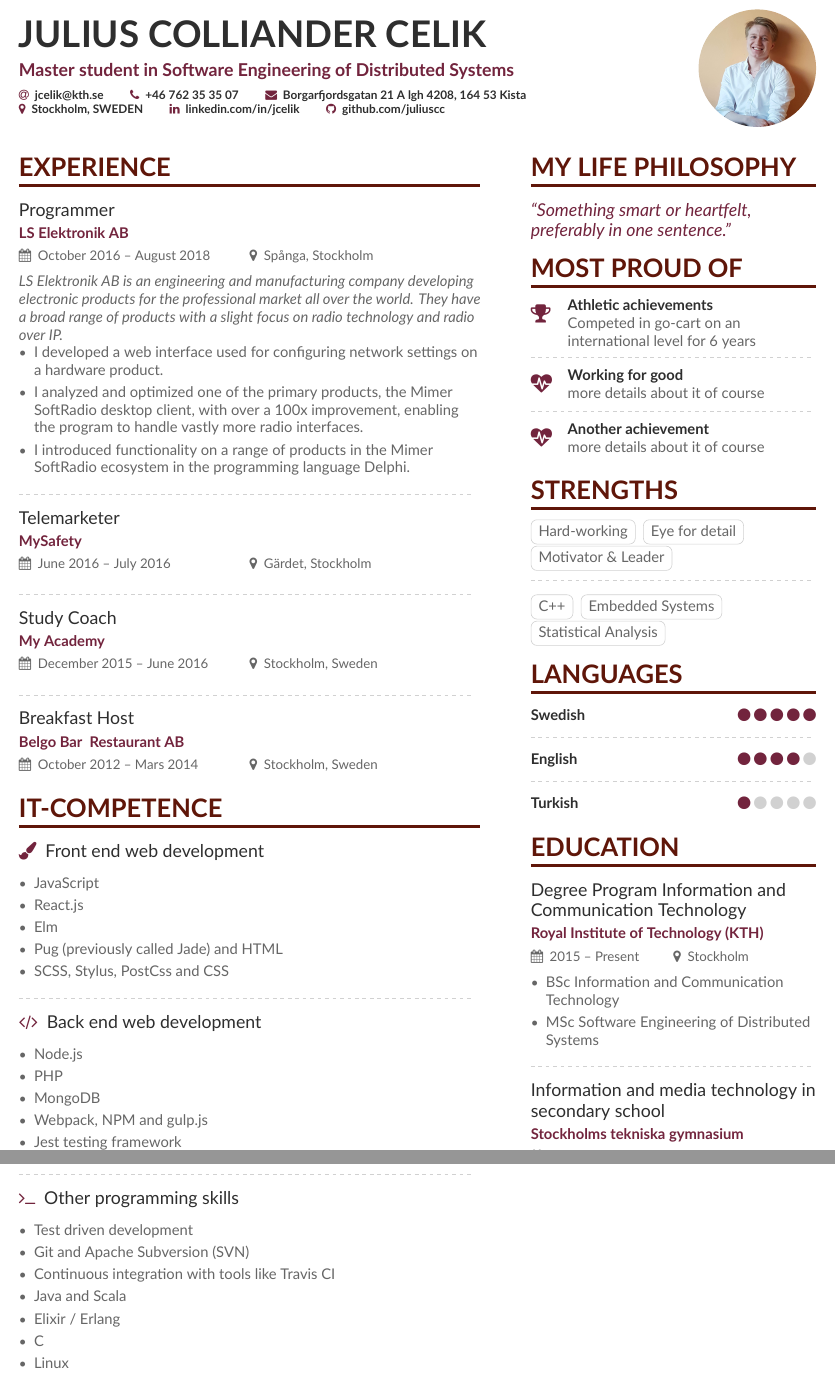
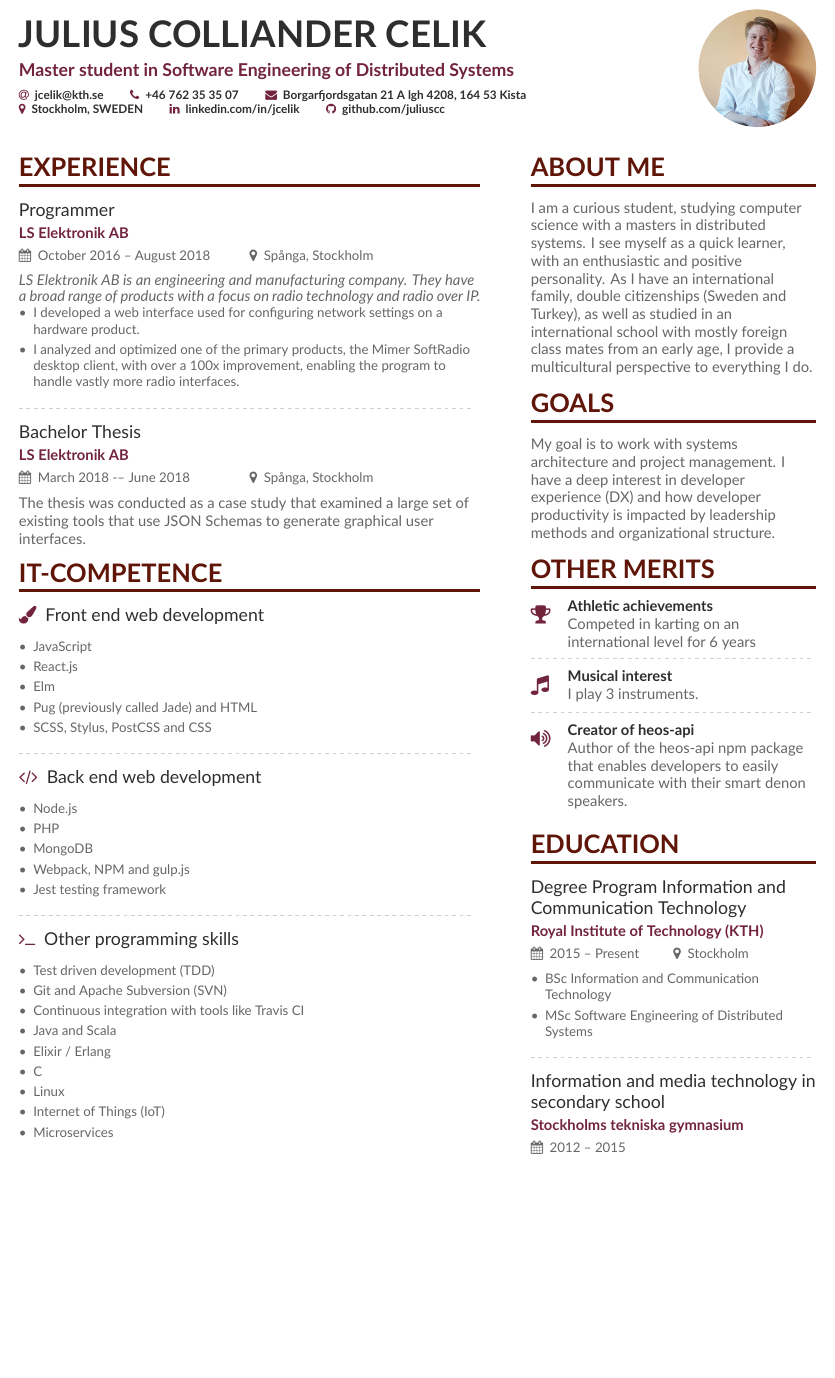
Before and after one commit to juliuscc/Curriculum-Vitae, a LaTeX CV (main.tex, which reads page1sidebar.tex): two parts of pages 1 and 2 of 2 before the commit and part of the page after it, the two joined at a grey line, cut so that both start at the same text, the shorter picture padded with empty space. Compiled offline with XeLaTeX.

Commit message:
First finished version

```diff
--- a/main.tex
+++ b/main.tex
@@ -86,25 +86,16 @@
 \cvsection[page1sidebar]{Experience}
 
 \cvevent{Programmer}{LS Elektronik AB}{October 2016 -- August 2018}{Spånga, Stockholm}
-\textit{LS Elektronik AB is an engineering and manufacturing company developing electronic products for the professional market all over the world. They have a broad range of products with a slight focus on radio technology and radio over IP.}
+\textit{LS Elektronik AB is an engineering and manufacturing company. They have a broad range of products with a focus on radio technology and radio over IP.}
 \begin{itemize}
     \item I developed a web interface used for configuring network settings on a hardware product.
     \item I analyzed and optimized one of the primary products, the Mimer SoftRadio desktop client, with over a 100x improvement, enabling the program to handle vastly more radio interfaces.
-    \item I introduced functionality on a range of products in the Mimer SoftRadio ecosystem in the programming language Delphi.
 \end{itemize}
 
 \divider
 
-\cvevent{Telemarketer}{MySafety}{June 2016 -- July 2016}{Gärdet, Stockholm}
-
-\divider
-
-\cvevent{Study Coach}{My Academy}{December 2015 -- June 2016}{Stockholm, Sweden}
-
-\divider
-
-\cvevent{Breakfast Host}{Belgo Bar & Restaurant AB}{October 2012 -- Mars 2014}{Stockholm, Sweden}
-
+\cvevent{Bachelor Thesis}{LS Elektronik AB}{March 2018 -– June 2018}{Spånga, Stockholm}
+The thesis was conducted as a case study that examined a large set of existing tools that use JSON Schemas to generate graphical user interfaces.
 
 \cvsection{IT-Competence}
 
@@ -132,13 +123,16 @@
 
 \cvevent{\printinfo{\faTerminal}{Other programming skills}}{}{}{}
 \begin{itemize}
-    \item Test driven development
+    \item Test driven development (TDD)
     \item Git and Apache Subversion (SVN)
     \item Continuous integration with tools like Travis CI
     \item Java and Scala
     \item Elixir / Erlang
     \item C
     \item Linux
+    \item Internet of Things (IoT)
+    \item Microservices
 \end{itemize}
 
+
 \end{document}
--- a/page1sidebar.tex
+++ b/page1sidebar.tex
@@ -1,44 +1,20 @@
-\cvsection{My Life Philosophy}
+\cvsection{About me}
+I am a curious student, studying computer science with a masters in distributed systems. I see myself as a quick learner, with an enthusiastic and positive personality. As I have an international family, double citizenships (Sweden and Turkey), as well as studied in an international school with mostly foreign class mates from an early age, I provide a multicultural perspective to everything I do.
 
-\begin{quote}
-``Something smart or heartfelt, preferably in one sentence.''
-\end{quote}
+\cvsection{Goals}
+My goal is to work with systems architecture and project management. I have a deep interest in developer experience (DX) and how developer productivity is impacted by leadership methods and organizational structure.
 
-\cvsection{Most Proud of}
+\cvsection{Other merits}
 
-\cvachievement{\faTrophy}{Athletic achievements}{Competed in go-cart on an international level for 6 years}
+\cvachievement{\faTrophy}{Athletic achievements}{Competed in karting on an international level for 6 years}
 
 \divider
 
-\cvachievement{\faHeartbeat}{Working for good}{more details about it of course}
+\cvachievement{\faMusic}{Musical interest}{I play 3 instruments.}
 
 \divider
 
-\cvachievement{\faHeartbeat}{Another achievement}{more details about it of course}
-
-\cvsection{Strengths}
-
-\cvtag{Hard-working}
-\cvtag{Eye for detail}
-\cvtag{Motivator \& Leader}
-
-\divider\smallskip
-
-\cvtag{C++}
-\cvtag{Embedded Systems}
-\cvtag{Statistical Analysis}
-
-\cvsection{Languages}
-
-\cvskill{Swedish}{5}
-\divider
-
-\cvskill{English}{4}
-\divider
-
-\cvskill{Turkish}{1}
-
-\medskip
+\cvachievement{\faVolumeUp}{Creator of heos-api}{Author of the heos-api npm package that enables developers to easily communicate with their smart denon speakers.}
 
 \cvsection{Education}
 
```
Also changed, not shown: main.tex (4 more changed lines).
